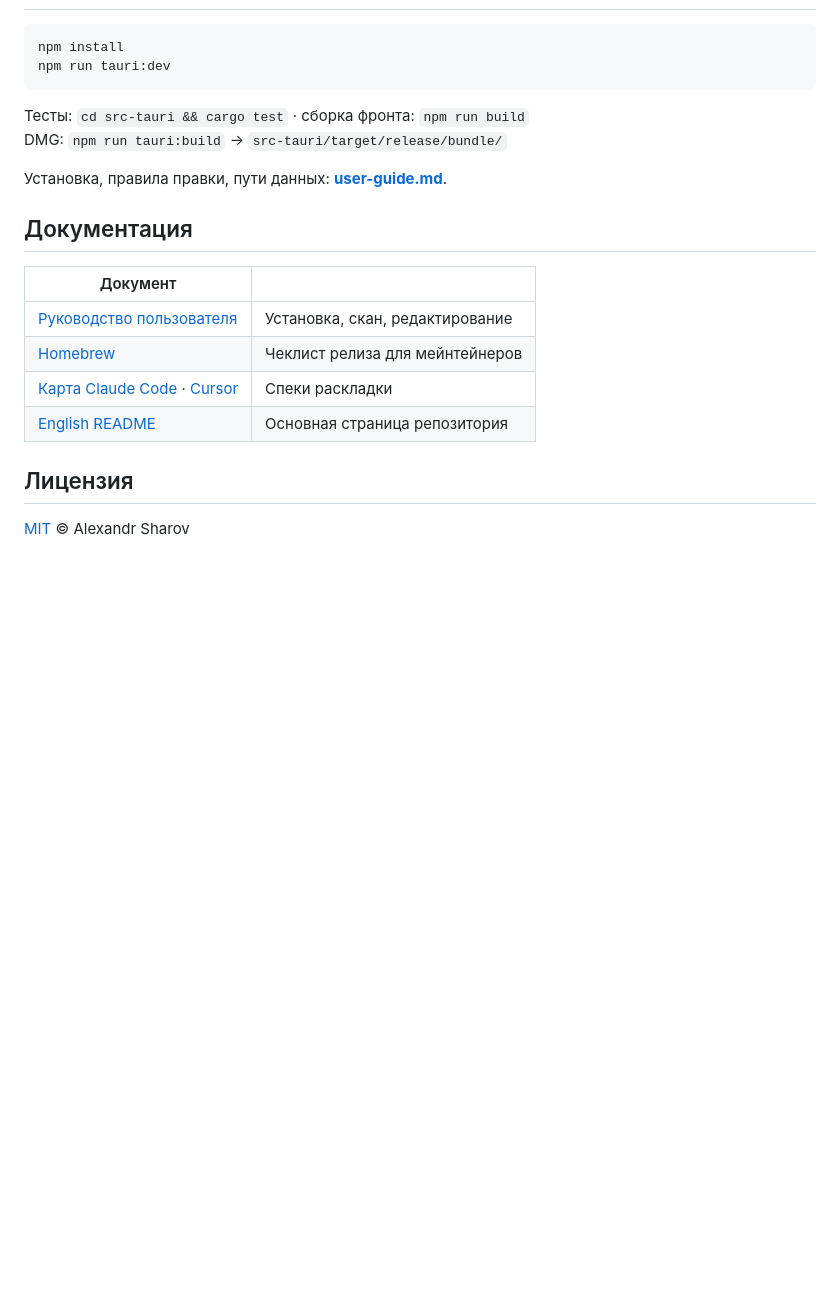
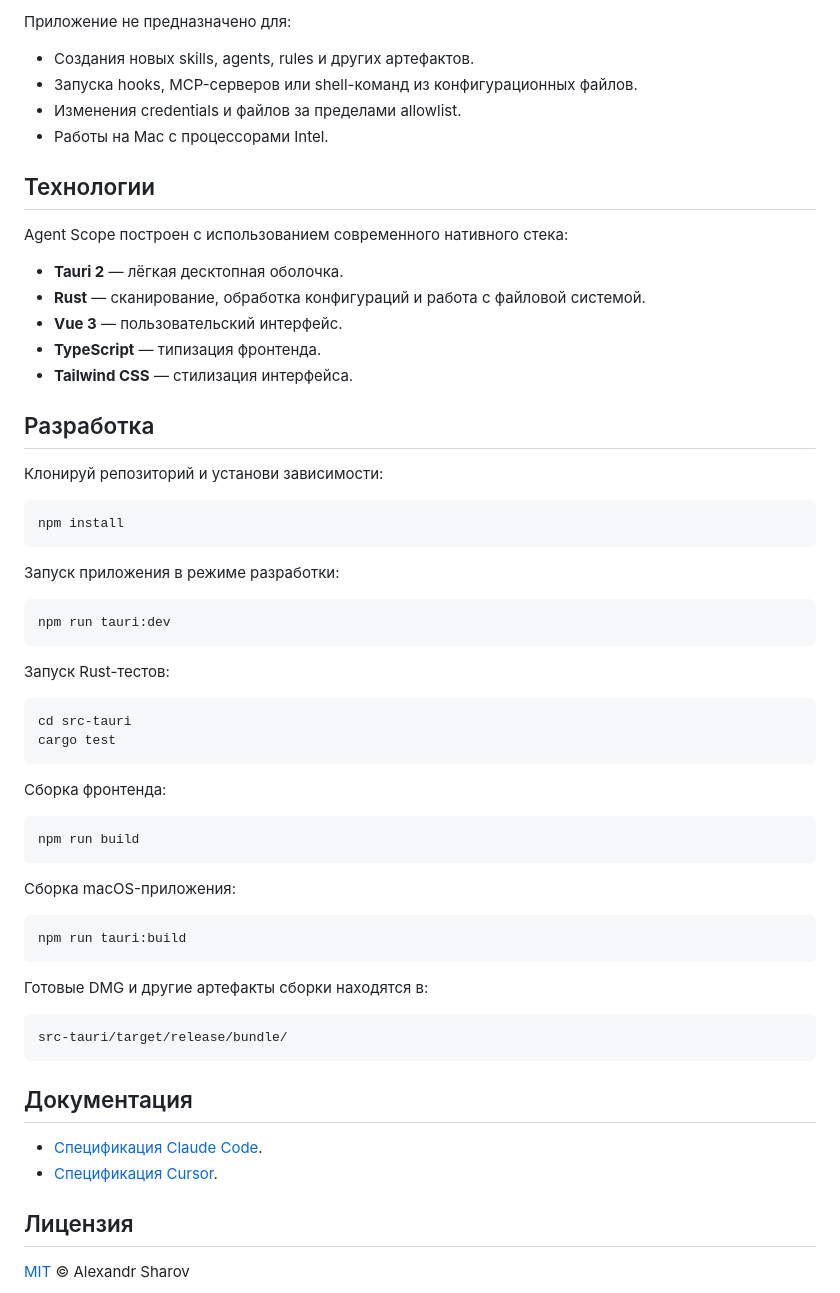
Before and after one commit to NejaTive/agent-scope, a Markdown page: docs/ru/README.md, the part around one of its changes. Drawn GitHub-style; blank space fills up the shorter version.

````diff
--- a/docs/ru/README.md
+++ b/docs/ru/README.md
@@ -66,22 +151,63 @@ DMG: [Releases](https://github.com/NejaTive/agent-scope/releases). При пре
+Приложение не предназначено для:
+
+- Создания новых skills, agents, rules и других артефактов.
+- Запуска hooks, MCP-серверов или shell-команд из конфигурационных файлов.
+- Изменения credentials и файлов за пределами allowlist.
+- Работы на Mac с процессорами Intel.
+
+## Технологии
+
+Agent Scope построен с использованием современного нативного стека:
+
+- **Tauri 2** — лёгкая десктопная оболочка.
+- **Rust** — сканирование, обработка конфигураций и работа с файловой системой.
+- **Vue 3** — пользовательский интерфейс.
+- **TypeScript** — типизация фронтенда.
+- **Tailwind CSS** — стилизация интерфейса.
+
+## Разработка
+
+Клонируй репозиторий и установи зависимости:
 
 ```bash
 npm install
+```
+
+Запуск приложения в режиме разработки:
+
+```bash
 npm run tauri:dev
 ```
 
-Тесты: `cd src-tauri && cargo test` · сборка фронта: `npm run build`
-DMG: `npm run tauri:build` → `src-tauri/target/release/bundle/`
+Запуск Rust-тестов:
 
-Установка, правила правки, пути данных: **[user-guide.md](user-guide.md)**.
+```bash
+cd src-tauri
+cargo test
+```
+
+Сборка фронтенда:
+
+```bash
+npm run build
+```
+
+Сборка macOS-приложения:
+
+```bash
+npm run tauri:build
+```
+
+Готовые DMG и другие артефакты сборки находятся в:
+
+```text
+src-tauri/target/release/bundle/
+```
 
 ## Документация
 
-| Документ | |
-|----------|--|
-| [Руководство пользователя](user-guide.md) | Установка, скан, редактирование |
-| [Homebrew](../homebrew.md) | Чеклист релиза для мейнтейнеров |
-| [Карта Claude Code](../spec/claude-code.md) · [Cursor](../spec/cursor.md) | Спеки раскладки |
-| [English README](../../README.md) | Основная страница репозитория |
+- [Спецификация Claude Code](../spec/claude-code.md).
+- [Спецификация Cursor](../spec/cursor.md).
 
 ## Лицензия
 
````
Also changed, not shown: other parts of docs/ru/README.md (+115 -30 lines), README.md (+164 -44 lines), docs/README.md (deleted, +0 -12 lines), docs/assets/README.md (deleted, +0 -18 lines), docs/homebrew.md (deleted, +0 -69 lines), docs/ru/user-guide.md (deleted, +0 -78 lines), docs/user-guide.md (deleted, +0 -78 lines), docs/assets/dashboard.png (added), 1 other file.
